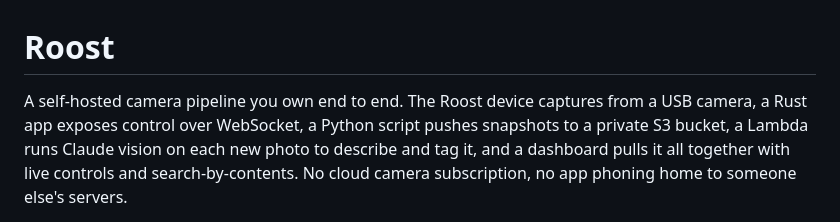
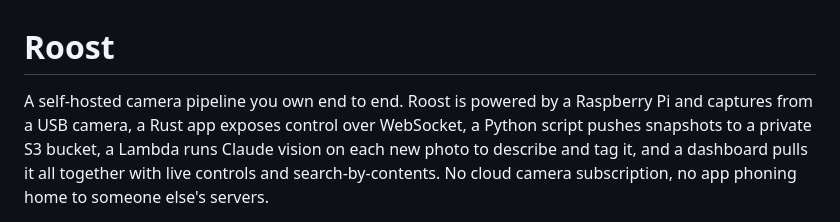
Before and after one commit to BottleBlueLLC/Roost, a Markdown page: README.md, the part around the change. Rendered like a GitHub page.

Commit message:
Revise README to highlight Raspberry Pi usage
Updated the description to emphasize Roost's Raspberry Pi integration.

```diff
--- a/README.md
+++ b/README.md
@@ -1,6 +1,6 @@
 # Roost
 
-A self-hosted camera pipeline you own end to end. The Roost device captures
+A self-hosted camera pipeline you own end to end. Roost is powered by a Raspberry Pi and captures
 from a USB camera, a Rust app exposes control over WebSocket, a Python
 script pushes snapshots to a private S3 bucket, a Lambda runs Claude
 vision on each new photo to describe and tag it, and a dashboard pulls it
```
